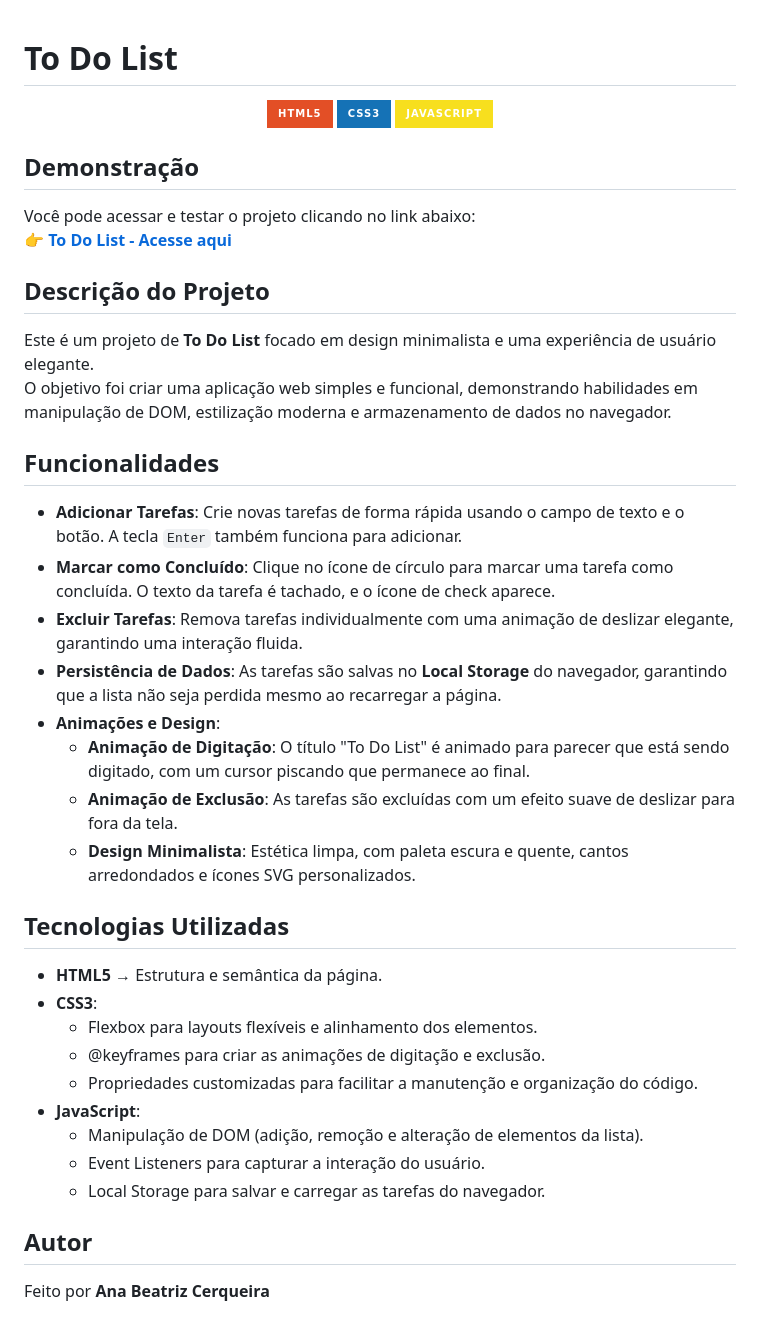
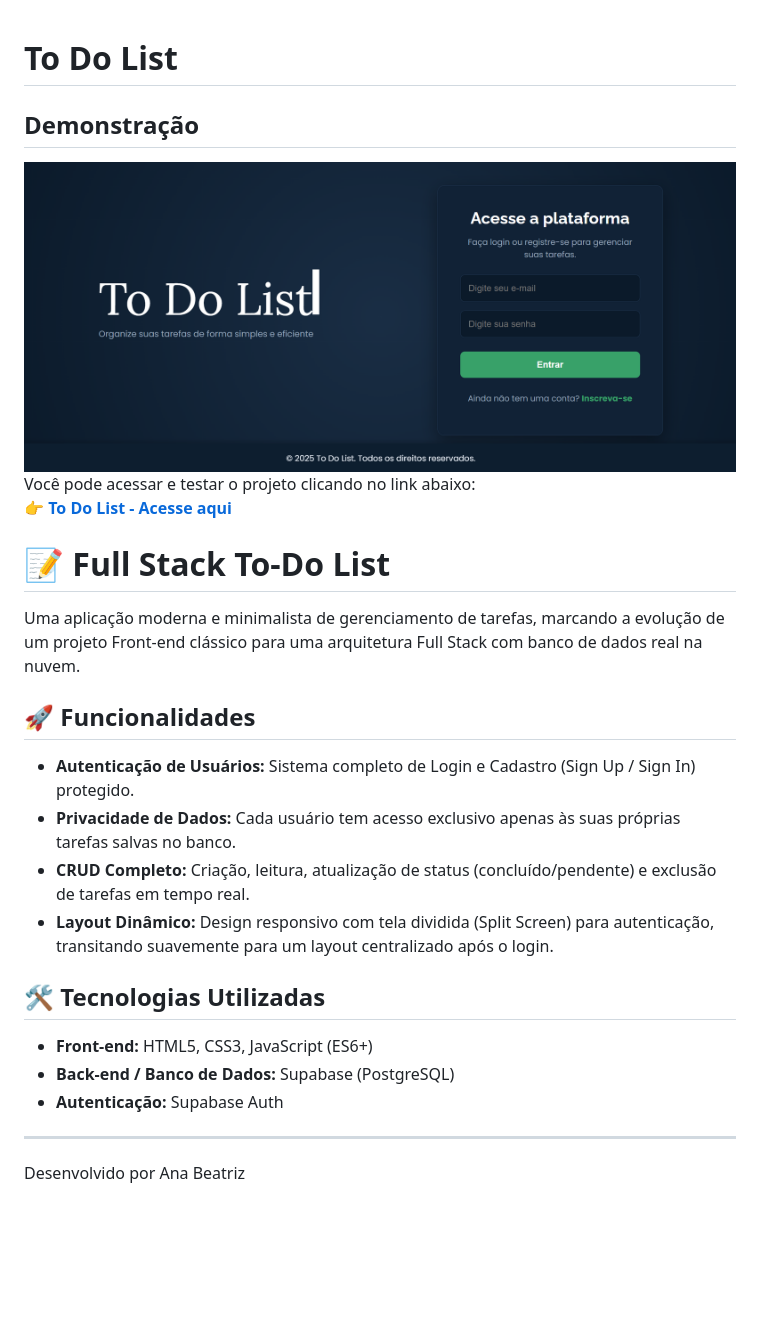
Before and after one commit to Anatrizz1/ToDo, a Markdown page: README.md, the part around the change. Rendered like a GitHub page; pictures changed too: imagem/demonstracao.png (added); badges without logos; blank space fills up the shorter version.

```diff
--- a/README.md
+++ b/README.md
@@ -1,44 +1,24 @@
 # To Do List
-
-<p align="center">
-  <img src="https://img.shields.io/badge/HTML5-E34F26?style=for-the-badge&logo=html5&logoColor=white" alt="HTML5">
-  <img src="https://img.shields.io/badge/CSS3-1572B6?style=for-the-badge&logo=css3&logoColor=white" alt="CSS3">
-  <img src="https://img.shields.io/badge/JavaScript-F7DF1E?style=for-the-badge&logo=javascript&logoColor=black" alt="JavaScript">
-</p>
 
 ## Demonstração
 
+![Demonstração do To-Do List Full Stack](/imagem/demonstracao.png)
 Você pode acessar e testar o projeto clicando no link abaixo:
 👉 [**To Do List - Acesse aqui**](https://ana-beatriz-to-do.netlify.app)
 
-## Descrição do Projeto
+# 📝 Full Stack To-Do List
 
-Este é um projeto de **To Do List** focado em design minimalista e uma experiência de usuário elegante.
-O objetivo foi criar uma aplicação web simples e funcional, demonstrando habilidades em manipulação de DOM, estilização moderna e armazenamento de dados no navegador.
+Uma aplicação moderna e minimalista de gerenciamento de tarefas, marcando a evolução de um projeto Front-end clássico para uma arquitetura Full Stack com banco de dados real na nuvem.
 
-## Funcionalidades
+## 🚀 Funcionalidades
+- **Autenticação de Usuários:** Sistema completo de Login e Cadastro (Sign Up / Sign In) protegido.
+- **Privacidade de Dados:** Cada usuário tem acesso exclusivo apenas às suas próprias tarefas salvas no banco.
+- **CRUD Completo:** Criação, leitura, atualização de status (concluído/pendente) e exclusão de tarefas em tempo real.
+- **Layout Dinâmico:** Design responsivo com tela dividida (Split Screen) para autenticação, transitando suavemente para um layout centralizado após o login.
 
-- **Adicionar Tarefas**: Crie novas tarefas de forma rápida usando o campo de texto e o botão. A tecla `Enter` também funciona para adicionar.
-- **Marcar como Concluído**: Clique no ícone de círculo para marcar uma tarefa como concluída. O texto da tarefa é tachado, e o ícone de check aparece.
-- **Excluir Tarefas**: Remova tarefas individualmente com uma animação de deslizar elegante, garantindo uma interação fluida.
-- **Persistência de Dados**: As tarefas são salvas no **Local Storage** do navegador, garantindo que a lista não seja perdida mesmo ao recarregar a página.
-- **Animações e Design**:
-  - **Animação de Digitação**: O título "To Do List" é animado para parecer que está sendo digitado, com um cursor piscando que permanece ao final.
-  - **Animação de Exclusão**: As tarefas são excluídas com um efeito suave de deslizar para fora da tela.
-  - **Design Minimalista**: Estética limpa, com paleta escura e quente, cantos arredondados e ícones SVG personalizados.
-
-## Tecnologias Utilizadas
-
-- **HTML5** → Estrutura e semântica da página.
-- **CSS3**:
-  - Flexbox para layouts flexíveis e alinhamento dos elementos.
-  - @keyframes para criar as animações de digitação e exclusão.
-  - Propriedades customizadas para facilitar a manutenção e organização do código.
-- **JavaScript**:
-  - Manipulação de DOM (adição, remoção e alteração de elementos da lista).
-  - Event Listeners para capturar a interação do usuário.
-  - Local Storage para salvar e carregar as tarefas do navegador.
-
-## Autor
-
-Feito por **Ana Beatriz Cerqueira**
+## 🛠️ Tecnologias Utilizadas
+- **Front-end:** HTML5, CSS3, JavaScript (ES6+)
+- **Back-end / Banco de Dados:** Supabase (PostgreSQL)
+- **Autenticação:** Supabase Auth
+---
+Desenvolvido por Ana Beatriz
```
Also changed, not shown: 3 other files.
